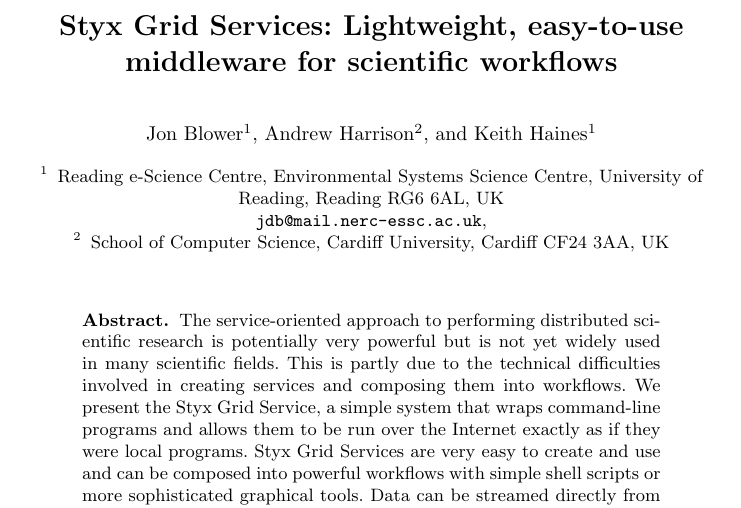
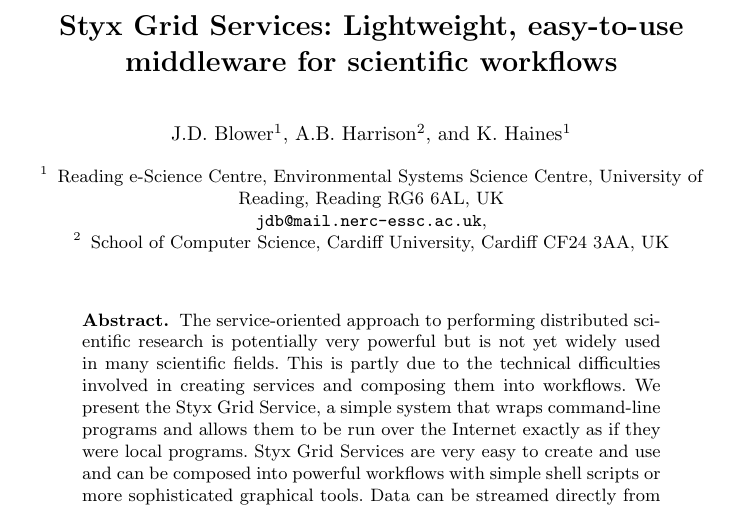
Before and after one commit to rektide/jstyx, a LaTeX paper (papers/papers/ICCS2006/ICCSPaper.tex): part of page 1 of 8, cut so that both start at the same text. Compiled offline with pdfLaTeX.

Commit message:
Changed author names to use initials rather than first names
git-svn-id: svn://svn.code.sf.net/p/jstyx/code/trunk@584 aeb1b72f-4910-0410-8ae4-b0e1c25358ee

```diff
--- a/papers/papers/ICCS2006/ICCSPaper.tex
+++ b/papers/papers/ICCS2006/ICCSPaper.tex
@@ -88,7 +91,7 @@
 %                                     also used for the TOC unless
 %                                     \toctitle is used
 %
-\author{Jon Blower\inst{1} \and Andrew Harrison\inst{2} \and Keith Haines\inst{1}}
+\author{J.D. Blower\inst{1} \and A.B. Harrison\inst{2} \and K. Haines\inst{1}}
 %
 \authorrunning{J. Blower et al.}   % abbreviated author list (for running head)
 %
```
Also changed, not shown: papers/papers/ICCS2006/ICCSPaper.tex (3 more changed lines).
